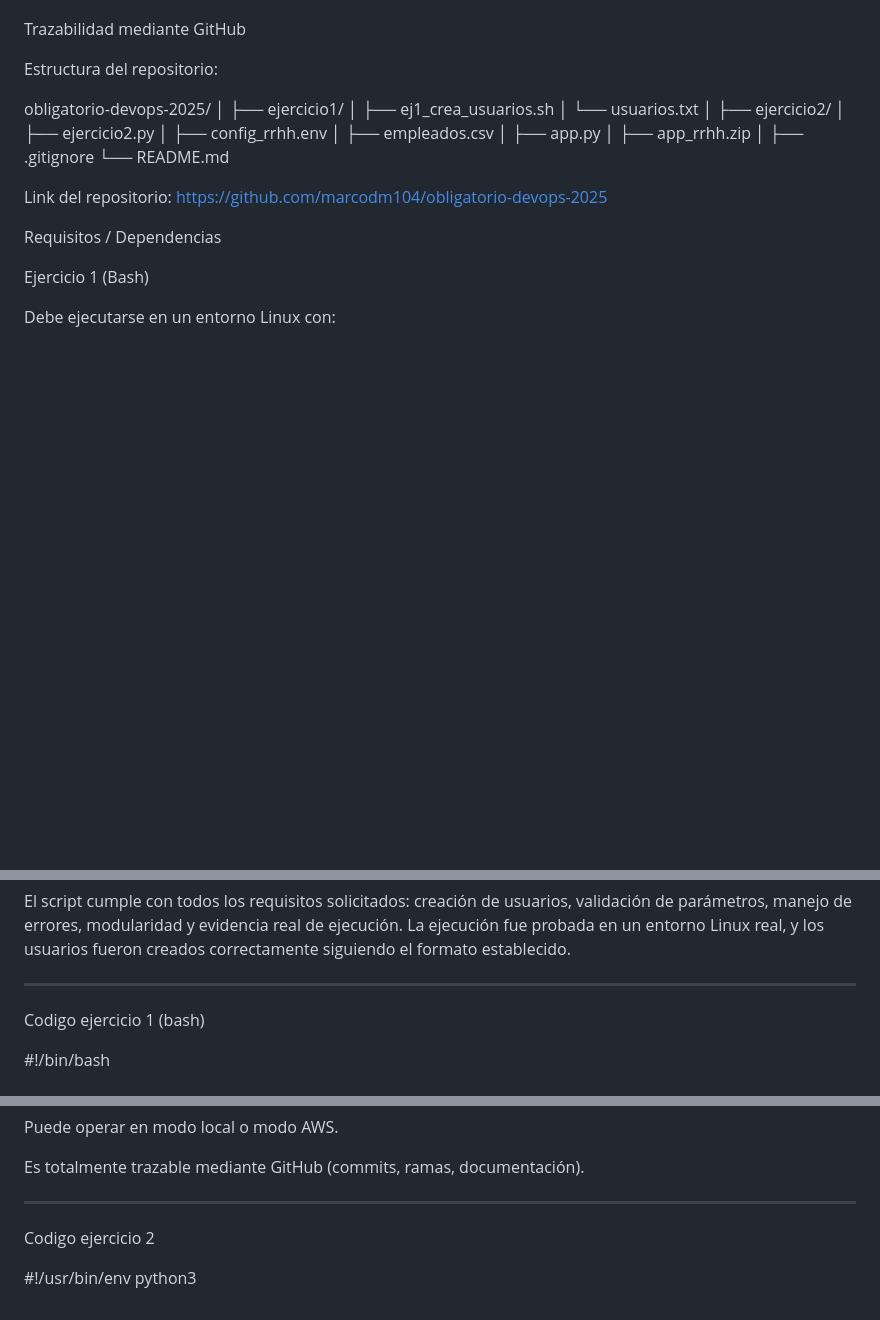
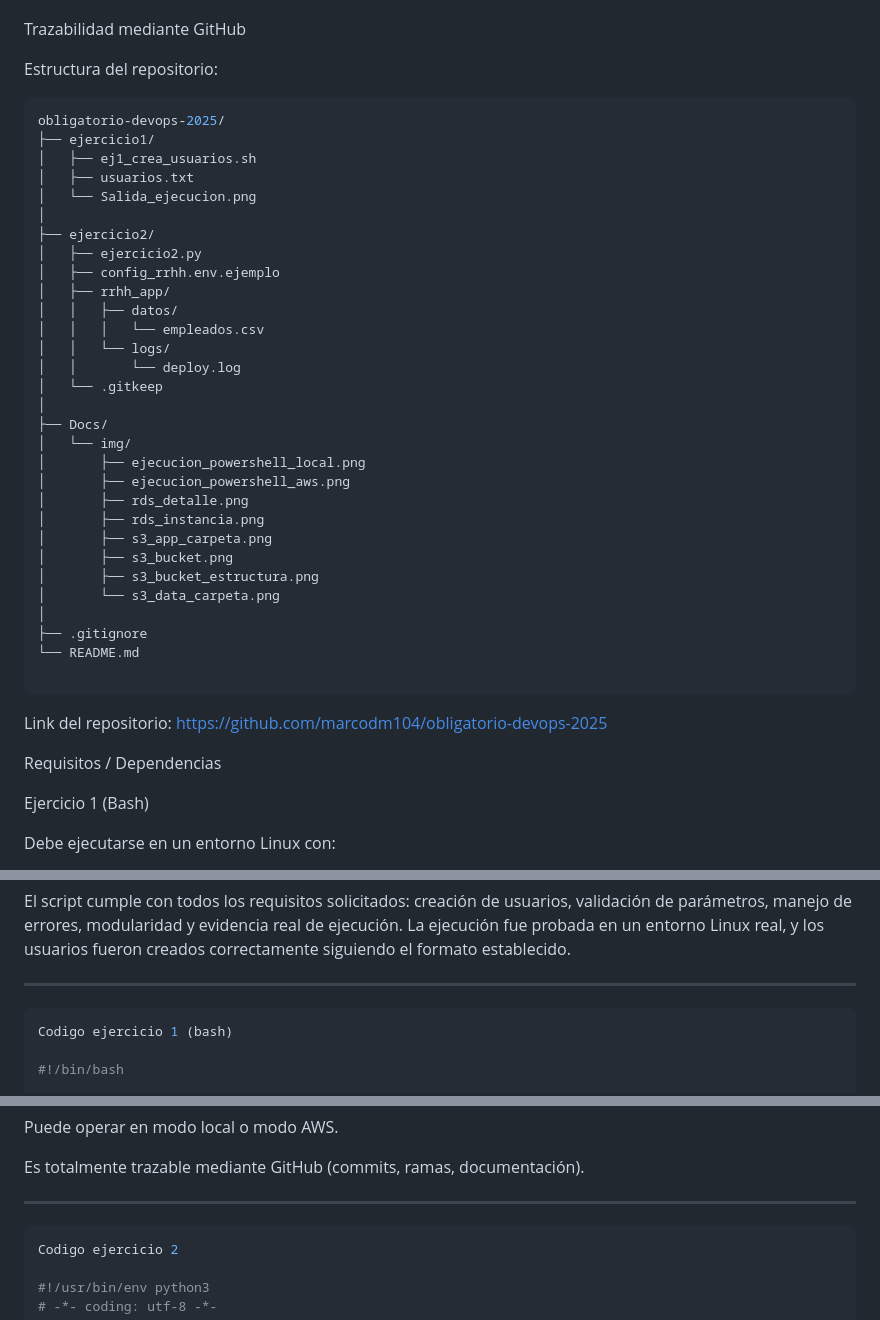
Before and after one commit to marcodm104/obligatorio-devops-2025, a Markdown page: README.md, 3 parts joined by grey strips. GitHub-like rendering; blank space fills up the shorter version.

Commit message:
ajustes readme

````diff
--- a/README.md
+++ b/README.md
@@ -36,21 +36,38 @@ Trazabilidad mediante GitHub
 
 Estructura del repositorio:
 
+```bash
 obligatorio-devops-2025/
-│
 ├── ejercicio1/
 │   ├── ej1_crea_usuarios.sh
-│   └── usuarios.txt
+│   ├── usuarios.txt
+│   └── Salida_ejecucion.png
 │
 ├── ejercicio2/
 │   ├── ejercicio2.py
-│   ├── config_rrhh.env
-│   ├── empleados.csv
-│   ├── app.py
-│   ├── app_rrhh.zip
+│   ├── config_rrhh.env.ejemplo
+│   ├── rrhh_app/
+│   │   ├── datos/
+│   │   │   └── empleados.csv
+│   │   └── logs/
+│   │       └── deploy.log
+│   └── .gitkeep
+│
+├── Docs/
+│   └── img/
+│       ├── ejecucion_powershell_local.png
+│       ├── ejecucion_powershell_aws.png
+│       ├── rds_detalle.png
+│       ├── rds_instancia.png
+│       ├── s3_app_carpeta.png
+│       ├── s3_bucket.png
+│       ├── s3_bucket_estructura.png
+│       └── s3_data_carpeta.png
 │
 ├── .gitignore
 └── README.md
+
+```
 
 Link del repositorio: https://github.com/marcodm104/obligatorio-devops-2025
 
@@ -111,7 +130,7 @@ El script cumple con todos los requisitos solicitados: creación de usuarios, va
 La ejecución fue probada en un entorno Linux real, y los usuarios fueron creados correctamente siguiendo el formato establecido.
 
 ---------------------------------------------------------------------------------
-
+```bash
 Codigo ejercicio 1 (bash)
 
 #!/bin/bash
@@ -496,7 +515,7 @@ Puede operar en modo local o modo AWS.
 Es totalmente trazable mediante GitHub (commits, ramas, documentación).
 
 -------------------------------------------------------------------------
-
+```python
 Codigo ejercicio 2
 
 #!/usr/bin/env python3
````
Also changed, not shown: other parts of README.md (+14 -12 lines).
